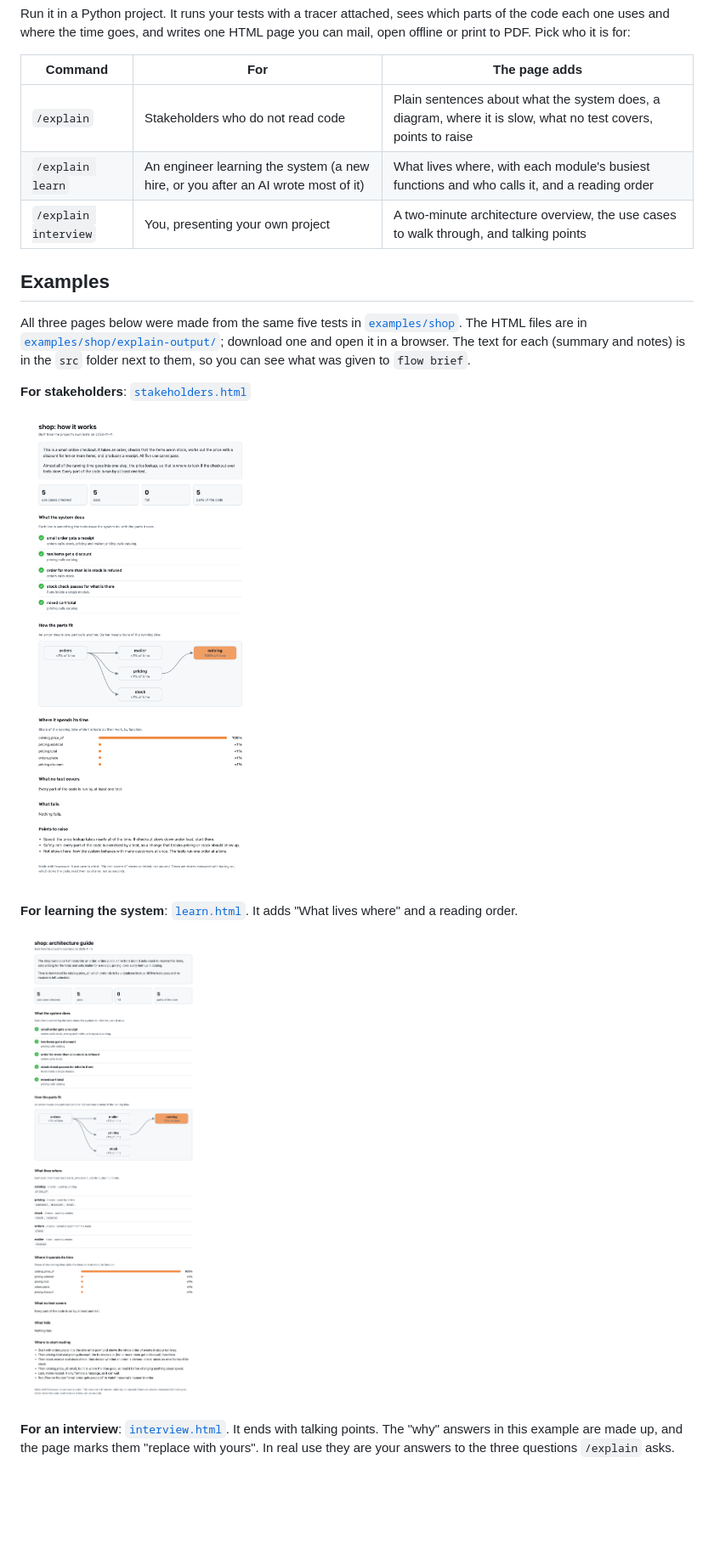
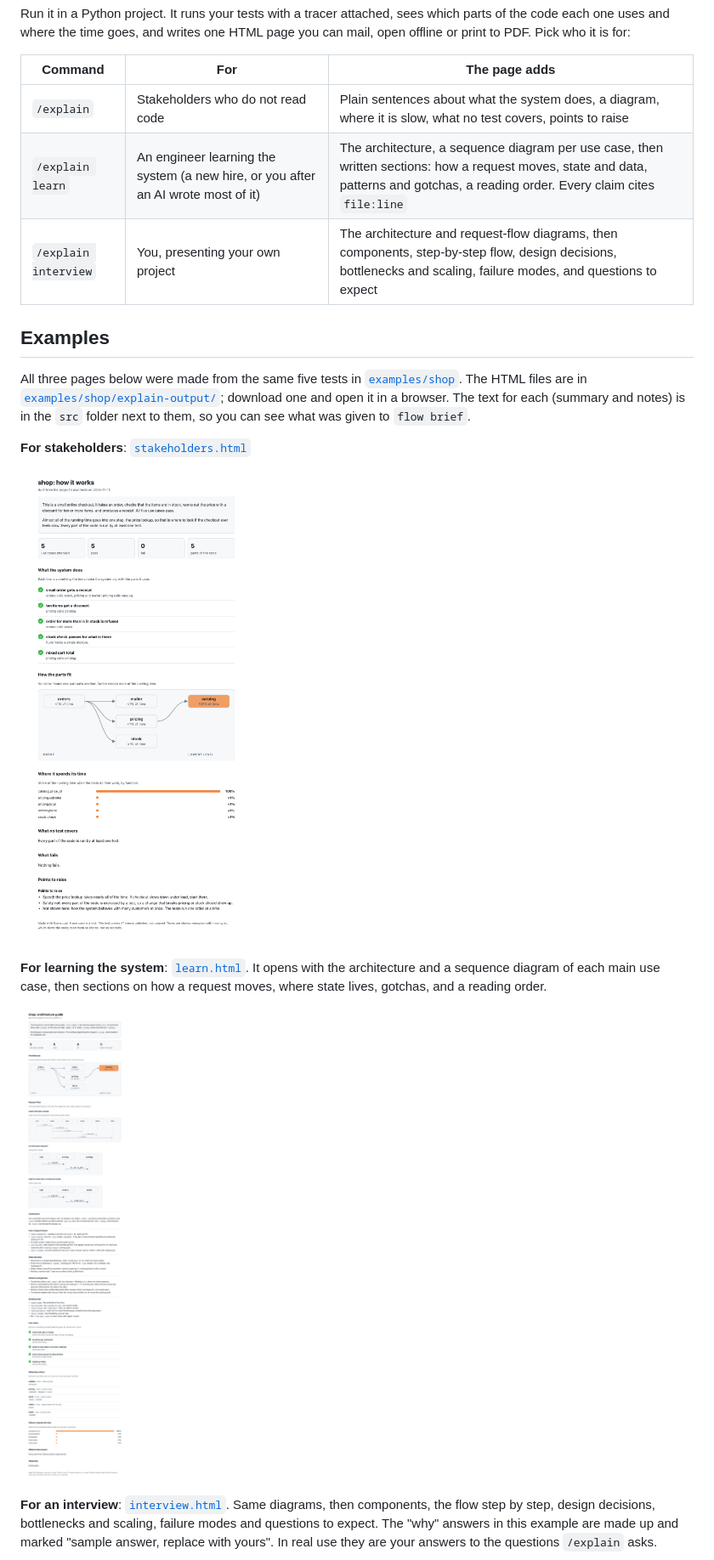
Before and after one commit to vishalbanwari26/flowscope, a Markdown page: README.md, the part around one of its changes. Shown at 85% size. Drawn GitHub-style; pictures changed too: assets/explain-learn.png, assets/explain-stakeholders.png; blank space fills up the shorter version.

Commit message:
Redesign learn and interview pages around architecture and request flow

```diff
--- a/README.md
+++ b/README.md
@@ -9,8 +9,8 @@ or print to PDF. Pick who it is for:
 | Command | For | The page adds |
 |---|---|---|
 | `/explain` | Stakeholders who do not read code | Plain sentences about what the system does, a diagram, where it is slow, what no test covers, points to raise |
-| `/explain learn` | An engineer learning the system (a new hire, or you after an AI wrote most of it) | What lives where, with each module's busiest functions and who calls it, and a reading order |
-| `/explain interview` | You, presenting your own project | A two-minute architecture overview, the use cases to walk through, and talking points |
+| `/explain learn` | An engineer learning the system (a new hire, or you after an AI wrote most of it) | The architecture, a sequence diagram per use case, then written sections: how a request moves, state and data, patterns and gotchas, a reading order. Every claim cites `file:line` |
+| `/explain interview` | You, presenting your own project | The architecture and request-flow diagrams, then components, step-by-step flow, design decisions, bottlenecks and scaling, failure modes, and questions to expect |
 
 ## Examples
 
@@ -23,12 +23,14 @@ to them, so you can see what was given to `flow brief`.
 
 ![The stakeholder page: a two-paragraph summary, five use cases in plain sentences, a diagram where catalog is shaded dark, a bar for the price lookup taking 100% of the time, and points to raise](assets/explain-stakeholders.png)
 
-**For learning the system**: [`learn.html`](examples/shop/explain-output/learn.html). It adds
-"What lives where" and a reading order.
+**For learning the system**: [`learn.html`](examples/shop/explain-output/learn.html). It opens with
+the architecture and a sequence diagram of each main use case, then sections on how a request moves,
+where state lives, gotchas, and a reading order.
 
-![The learning page: the same sections plus What lives where, with each module's busiest functions and who calls it, and a reading order that starts at orders.place](assets/explain-learn.png)
+![The learning page: the architecture diagram, three sequence diagrams of calls in order, then sections on architecture, how a request moves with file and line references, state and data, patterns and gotchas, and a reading order](assets/explain-learn.png)
 
-**For an interview**: [`interview.html`](examples/shop/explain-output/interview.html). It ends with
-talking points. The "why" answers in this example are made up, and the page marks them "replace
-with yours". In real use they are your answers to the three questions `/explain` asks.
+**For an interview**: [`interview.html`](examples/shop/explain-output/interview.html). Same diagrams,
+then components, the flow step by step, design decisions, bottlenecks and scaling, failure modes and
+questions to expect. The "why" answers in this example are made up and marked "sample answer, replace
+with yours". In real use they are your answers to the questions `/explain` asks.
 
```
Also changed, not shown: other parts of README.md (+4 -3 lines), commands/explain.md (+31 -13 lines), assets/explain-interview.png, 11 other files.
